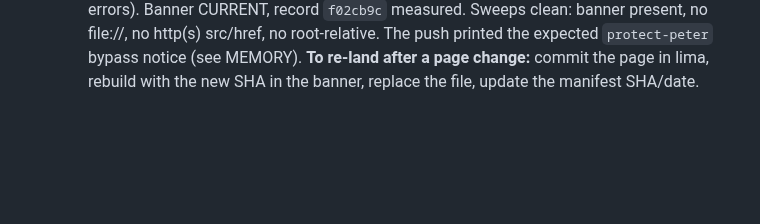
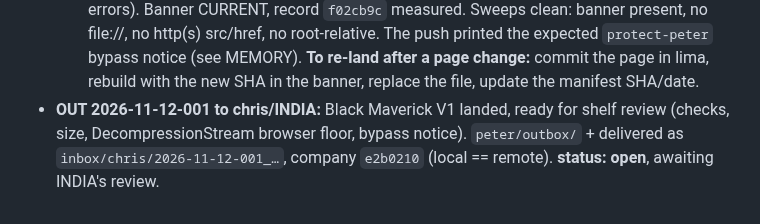
Before and after one commit to pb-aero/lima, a Markdown page: .agent/status.md, the part around the change. Rendered like a GitHub page; blank space fills up the shorter version.

Commit message:
[LIMA] memory: OUT 2026-11-12-001 to INDIA (Black Maverick V1 landed)
Co-Authored-By: Claude Opus 5.5 <noreply@anthropic.com>

```diff
--- a/.agent/status.md
+++ b/.agent/status.md
@@ -1862,3 +1862,6 @@ JLCPCB assembly, JST GH for all off-board connectors.** Approved downloads: Open
   `f02cb9c` measured. Sweeps clean: banner present, no file://, no http(s) src/href, no root-relative. The push printed
   the expected `protect-peter` bypass notice (see MEMORY). **To re-land after a page change:** commit the page in lima,
   rebuild with the new SHA in the banner, replace the file, update the manifest SHA/date.
+- **OUT 2026-11-12-001 to chris/INDIA:** Black Maverick V1 landed, ready for shelf review (checks, size, DecompressionStream
+  browser floor, bypass notice). `peter/outbox/` + delivered as `inbox/chris/2026-11-12-001_…`, company `e2b0210`
+  (local == remote). **status: open**, awaiting INDIA's review.
```
